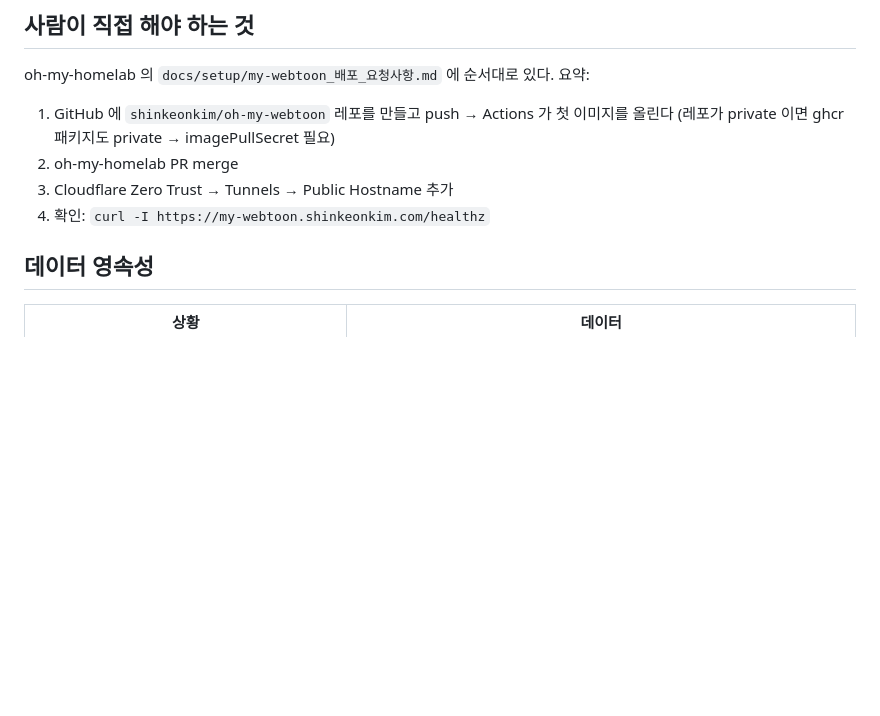
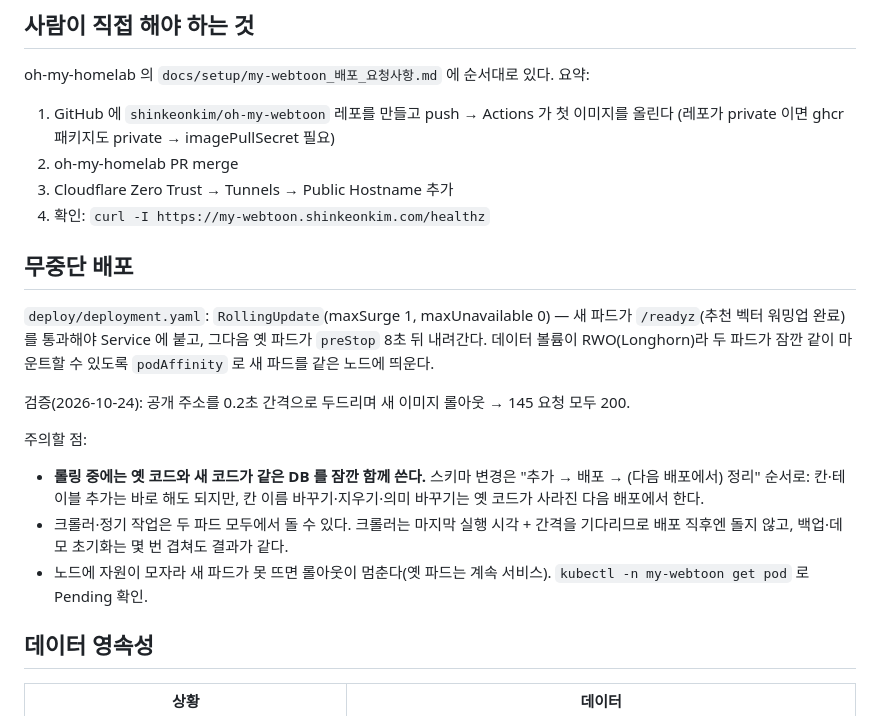
Before and after one commit to shinkeonkim/oh-my-webtoon, a Markdown page: docs/04_배포.md, the part around the change. Drawn GitHub-style; blank space fills up the shorter version.

Commit message:
docs: 무중단 배포 구조와 마이그레이션 규칙을 적는다
Co-Authored-By: Claude Opus 5.5 <noreply@anthropic.com>

```diff
--- a/docs/04_배포.md
+++ b/docs/04_배포.md
@@ -24,6 +24,21 @@ oh-my-homelab 의 `docs/setup/my-webtoon_배포_요청사항.md` 에 순서대
 2. oh-my-homelab PR merge
 3. Cloudflare Zero Trust → Tunnels → Public Hostname 추가
 4. 확인: `curl -I https://my-webtoon.shinkeonkim.com/healthz`
+
+## 무중단 배포
+
+`deploy/deployment.yaml`: `RollingUpdate`(maxSurge 1, maxUnavailable 0) — 새 파드가 `/readyz`(추천 벡터 워밍업 완료)를
+통과해야 Service 에 붙고, 그다음 옛 파드가 `preStop` 8초 뒤 내려간다. 데이터 볼륨이 RWO(Longhorn)라 두 파드가
+잠깐 같이 마운트할 수 있도록 `podAffinity` 로 새 파드를 같은 노드에 띄운다.
+
+검증(2026-10-24): 공개 주소를 0.2초 간격으로 두드리며 새 이미지 롤아웃 → 145 요청 모두 200.
+
+주의할 점:
+- **롤링 중에는 옛 코드와 새 코드가 같은 DB 를 잠깐 함께 쓴다.** 스키마 변경은 "추가 → 배포 → (다음 배포에서) 정리"
+  순서로: 칸·테이블 추가는 바로 해도 되지만, 칸 이름 바꾸기·지우기·의미 바꾸기는 옛 코드가 사라진 다음 배포에서 한다.
+- 크롤러·정기 작업은 두 파드 모두에서 돌 수 있다. 크롤러는 마지막 실행 시각 + 간격을 기다리므로 배포 직후엔 돌지 않고,
+  백업·데모 초기화는 몇 번 겹쳐도 결과가 같다.
+- 노드에 자원이 모자라 새 파드가 못 뜨면 롤아웃이 멈춘다(옛 파드는 계속 서비스). `kubectl -n my-webtoon get pod` 로 Pending 확인.
 
 ## 데이터 영속성
 
```
